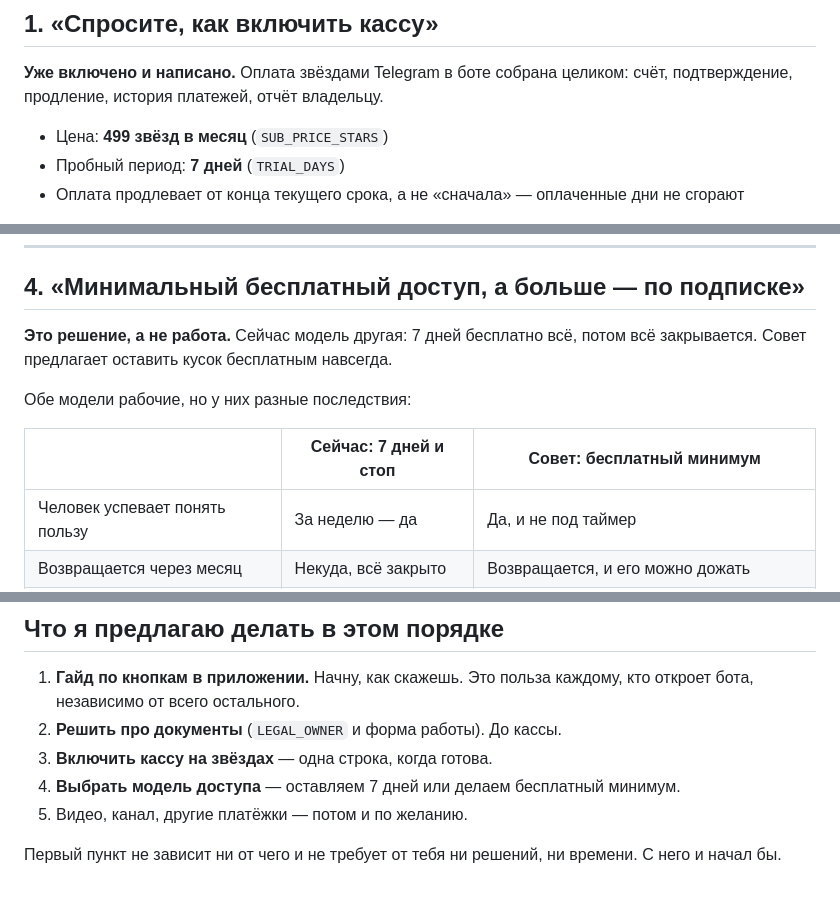
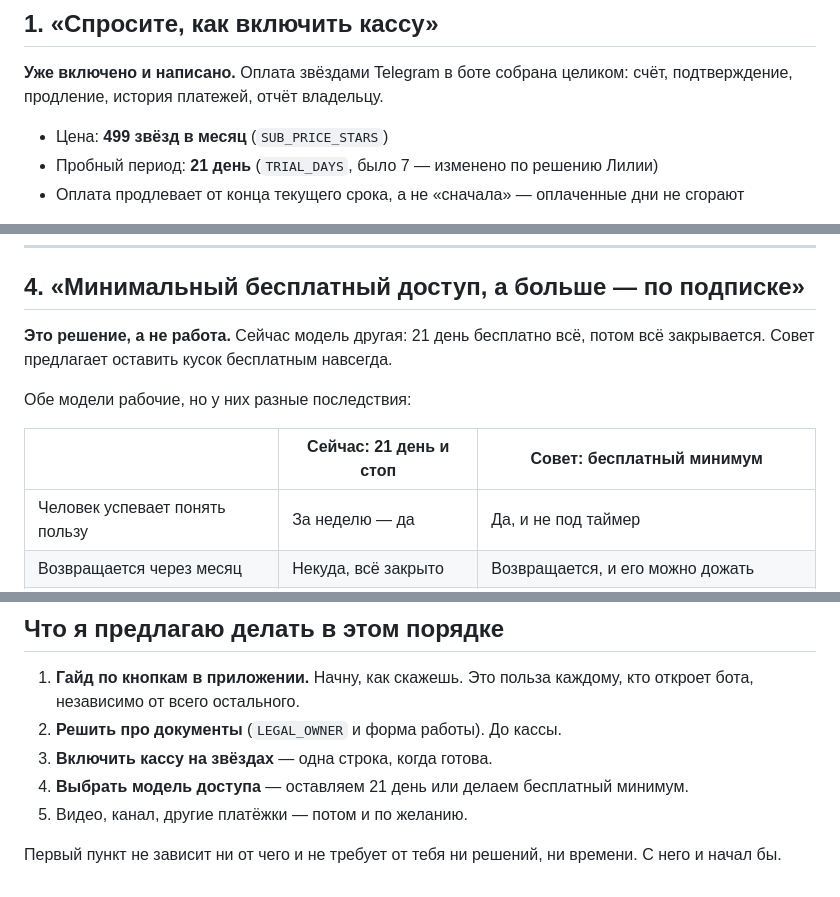
Before and after one commit to skali3009-pixel/Liliia-, a Markdown page: AURA_PLAN_MONETIZATION.md, 3 parts joined by grey strips. Drawn GitHub-style.

Commit message:
Записка про монетизацию перестала врать про пробный период
В ней осталось «7 дней», а срок давно 21 — решение принято Лилией и внесено
в код. Записку она перечитывает, чтобы решать про доступ и цену; расходиться
с ботом в числе, на которое опираются при решении, ей нельзя.

Co-Authored-By: Claude Opus 5 <noreply@anthropic.com>
Claude-Session: https://claude.ai/code/session_01Cvsq87skXmSbNCFwR2FFJF

```diff
--- a/AURA_PLAN_MONETIZATION.md
+++ b/AURA_PLAN_MONETIZATION.md
@@ -11,7 +11,7 @@
 счёт, подтверждение, продление, история платежей, отчёт владельцу.
 
 - Цена: **499 звёзд в месяц** (`SUB_PRICE_STARS`)
-- Пробный период: **7 дней** (`TRIAL_DAYS`)
+- Пробный период: **21 день** (`TRIAL_DAYS`, было 7 — изменено по решению Лилии)
 - Оплата продлевает от конца текущего срока, а не «сначала» — оплаченные дни
   не сгорают
 
@@ -77,12 +77,12 @@
 
 ## 4. «Минимальный бесплатный доступ, а больше — по подписке»
 
-**Это решение, а не работа.** Сейчас модель другая: 7 дней бесплатно всё,
+**Это решение, а не работа.** Сейчас модель другая: 21 день бесплатно всё,
 потом всё закрывается. Совет предлагает оставить кусок бесплатным навсегда.
 
 Обе модели рабочие, но у них разные последствия:
 
-| | Сейчас: 7 дней и стоп | Совет: бесплатный минимум |
+| | Сейчас: 21 день и стоп | Совет: бесплатный минимум |
 |---|---|---|
 | Человек успевает понять пользу | За неделю — да | Да, и не под таймер |
 | Возвращается через месяц | Некуда, всё закрыто | Возвращается, и его можно дожать |
@@ -158,7 +158,7 @@
    кто откроет бота, независимо от всего остального.
 2. **Решить про документы** (`LEGAL_OWNER` и форма работы). До кассы.
 3. **Включить кассу на звёздах** — одна строка, когда готова.
-4. **Выбрать модель доступа** — оставляем 7 дней или делаем бесплатный
+4. **Выбрать модель доступа** — оставляем 21 день или делаем бесплатный
    минимум.
 5. Видео, канал, другие платёжки — потом и по желанию.
 
```
